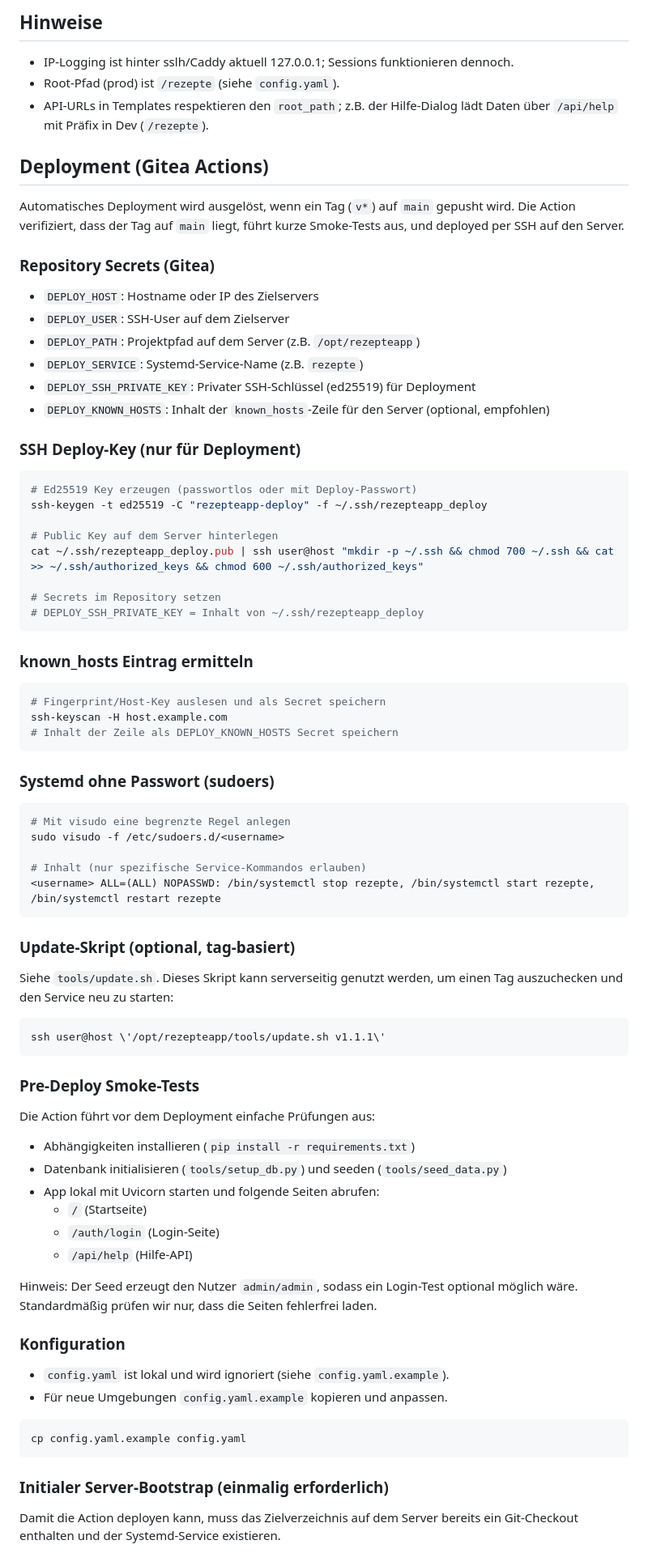
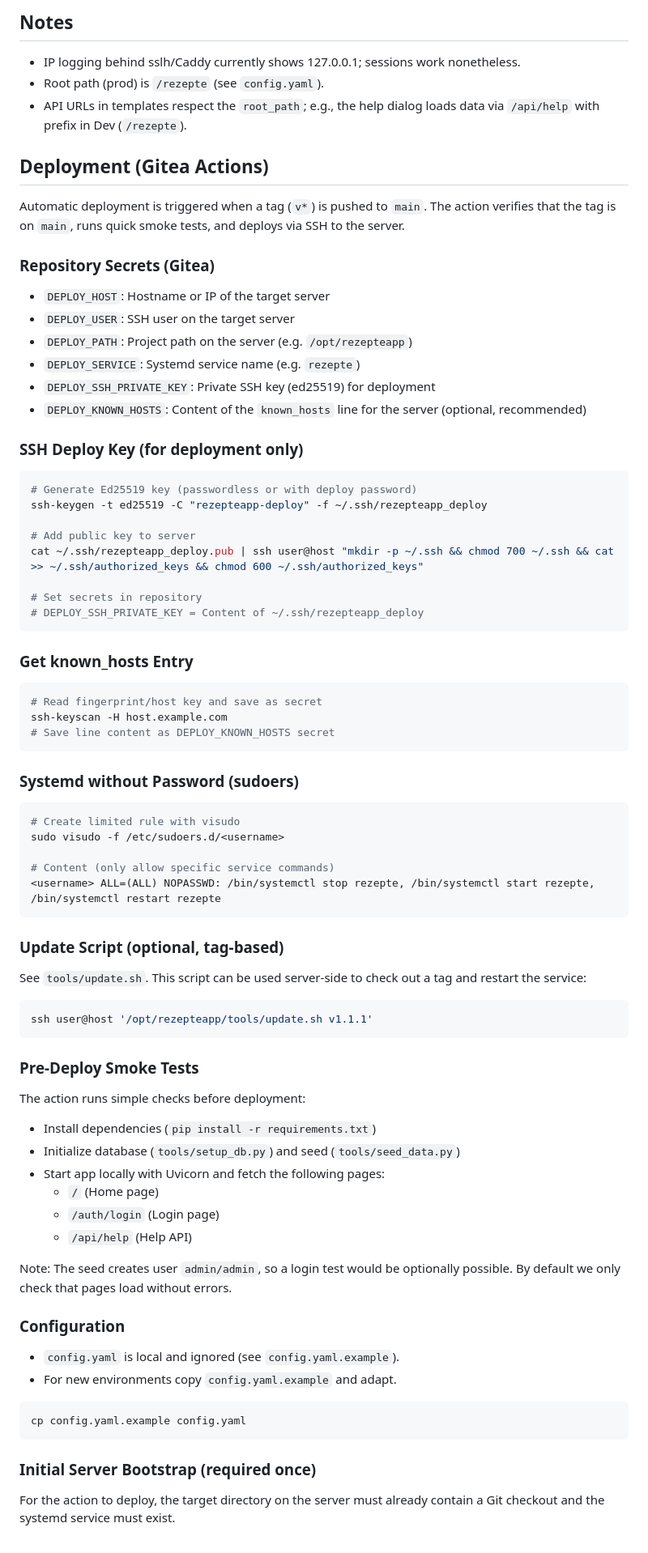
Before and after one commit to eiten/rezepte, a Markdown page: README.md, the part around one of its changes. Shown at 81% size. Drawn GitHub-style.

Commit message:
Add multilingual README with language flags
- Rename README.md to README.de.md (German version)
- Create English README.md translation
- Add language switcher with flags at the top of both files

````diff
--- a/README.md
+++ b/README.md
@@ -124,73 +121,73 @@ Die Schritt-Texte unterstützen einen schlanken Satz an Markierungen. Sie gelten
 
-## Hinweise
-- IP-Logging ist hinter sslh/Caddy aktuell 127.0.0.1; Sessions funktionieren dennoch.
-- Root-Pfad (prod) ist `/rezepte` (siehe `config.yaml`).
- - API-URLs in Templates respektieren den `root_path`; z.B. der Hilfe-Dialog lädt Daten über `/api/help` mit Präfix in Dev (`/rezepte`).
+## Notes
+- IP logging behind sslh/Caddy currently shows 127.0.0.1; sessions work nonetheless.
+- Root path (prod) is `/rezepte` (see `config.yaml`).
+- API URLs in templates respect the `root_path`; e.g., the help dialog loads data via `/api/help` with prefix in Dev (`/rezepte`).
 
 ## Deployment (Gitea Actions)
 
-Automatisches Deployment wird ausgelöst, wenn ein Tag (`v*`) auf `main` gepusht wird. Die Action verifiziert, dass der Tag auf `main` liegt, führt kurze Smoke-Tests aus, und deployed per SSH auf den Server.
+Automatic deployment is triggered when a tag (`v*`) is pushed to `main`. The action verifies that the tag is on `main`, runs quick smoke tests, and deploys via SSH to the server.
 
 ### Repository Secrets (Gitea)
-- `DEPLOY_HOST`: Hostname oder IP des Zielservers
-- `DEPLOY_USER`: SSH-User auf dem Zielserver
-- `DEPLOY_PATH`: Projektpfad auf dem Server (z.B. `/opt/rezepteapp`)
-- `DEPLOY_SERVICE`: Systemd-Service-Name (z.B. `rezepte`)
-- `DEPLOY_SSH_PRIVATE_KEY`: Privater SSH-Schlüssel (ed25519) für Deployment
-- `DEPLOY_KNOWN_HOSTS`: Inhalt der `known_hosts`-Zeile für den Server (optional, empfohlen)
+- `DEPLOY_HOST`: Hostname or IP of the target server
+- `DEPLOY_USER`: SSH user on the target server
+- `DEPLOY_PATH`: Project path on the server (e.g. `/opt/rezepteapp`)
+- `DEPLOY_SERVICE`: Systemd service name (e.g. `rezepte`)
+- `DEPLOY_SSH_PRIVATE_KEY`: Private SSH key (ed25519) for deployment
+- `DEPLOY_KNOWN_HOSTS`: Content of the `known_hosts` line for the server (optional, recommended)
 
-### SSH Deploy-Key (nur für Deployment)
+### SSH Deploy Key (for deployment only)
 ```bash
-# Ed25519 Key erzeugen (passwortlos oder mit Deploy-Passwort)
+# Generate Ed25519 key (passwordless or with deploy password)
 ssh-keygen -t ed25519 -C "rezepteapp-deploy" -f ~/.ssh/rezepteapp_deploy
 
-# Public Key auf dem Server hinterlegen
+# Add public key to server
 cat ~/.ssh/rezepteapp_deploy.pub | ssh user@host "mkdir -p ~/.ssh && chmod 700 ~/.ssh && cat >> ~/.ssh/authorized_keys && chmod 600 ~/.ssh/authorized_keys"
 
-# Secrets im Repository setzen
-# DEPLOY_SSH_PRIVATE_KEY = Inhalt von ~/.ssh/rezepteapp_deploy
+# Set secrets in repository
+# DEPLOY_SSH_PRIVATE_KEY = Content of ~/.ssh/rezepteapp_deploy
 ```
 
-### known_hosts Eintrag ermitteln
+### Get known_hosts Entry
 ```bash
-# Fingerprint/Host-Key auslesen und als Secret speichern
+# Read fingerprint/host key and save as secret
 ssh-keyscan -H host.example.com
-# Inhalt der Zeile als DEPLOY_KNOWN_HOSTS Secret speichern
+# Save line content as DEPLOY_KNOWN_HOSTS secret
 ```
 
-### Systemd ohne Passwort (sudoers)
+### Systemd without Password (sudoers)
 ```bash
-# Mit visudo eine begrenzte Regel anlegen
+# Create limited rule with visudo
 sudo visudo -f /etc/sudoers.d/<username>
 
-# Inhalt (nur spezifische Service-Kommandos erlauben)
+# Content (only allow specific service commands)
 <username> ALL=(ALL) NOPASSWD: /bin/systemctl stop rezepte, /bin/systemctl start rezepte, /bin/systemctl restart rezepte
 ```
 
-### Update-Skript (optional, tag-basiert)
-Siehe `tools/update.sh`. Dieses Skript kann serverseitig genutzt werden, um einen Tag auszuchecken und den Service neu zu starten:
+### Update Script (optional, tag-based)
+See `tools/update.sh`. This script can be used server-side to check out a tag and restart the service:
 ```bash
-ssh user@host \'/opt/rezepteapp/tools/update.sh v1.1.1\'
+ssh user@host '/opt/rezepteapp/tools/update.sh v1.1.1'
 ```
 
-### Pre-Deploy Smoke-Tests
-Die Action führt vor dem Deployment einfache Prüfungen aus:
-- Abhängigkeiten installieren (`pip install -r requirements.txt`)
-- Datenbank initialisieren (`tools/setup_db.py`) und seeden (`tools/seed_data.py`)
-- App lokal mit Uvicorn starten und folgende Seiten abrufen:
-	- `/` (Startseite)
-	- `/auth/login` (Login-Seite)
-	- `/api/help` (Hilfe-API)
+### Pre-Deploy Smoke Tests
+The action runs simple checks before deployment:
+- Install dependencies (`pip install -r requirements.txt`)
+- Initialize database (`tools/setup_db.py`) and seed (`tools/seed_data.py`)
+- Start app locally with Uvicorn and fetch the following pages:
+	- `/` (Home page)
+	- `/auth/login` (Login page)
+	- `/api/help` (Help API)
 
-Hinweis: Der Seed erzeugt den Nutzer `admin/admin`, sodass ein Login-Test optional möglich wäre. Standardmäßig prüfen wir nur, dass die Seiten fehlerfrei laden.
+Note: The seed creates user `admin/admin`, so a login test would be optionally possible. By default we only check that pages load without errors.
 
-### Konfiguration
-- `config.yaml` ist lokal und wird ignoriert (siehe `config.yaml.example`).
-- Für neue Umgebungen `config.yaml.example` kopieren und anpassen.
+### Configuration
+- `config.yaml` is local and ignored (see `config.yaml.example`).
+- For new environments copy `config.yaml.example` and adapt.
 ```
 cp config.yaml.example config.yaml
 ```
 
-### Initialer Server-Bootstrap (einmalig erforderlich)
-Damit die Action deployen kann, muss das Zielverzeichnis auf dem Server bereits ein Git-Checkout enthalten und der Systemd-Service existieren.
+### Initial Server Bootstrap (required once)
+For the action to deploy, the target directory on the server must already contain a Git checkout and the systemd service must exist.
 
````
Also changed, not shown: other parts of README.md (+77 -80 lines), README.de.md (added, +257 -0 lines).
